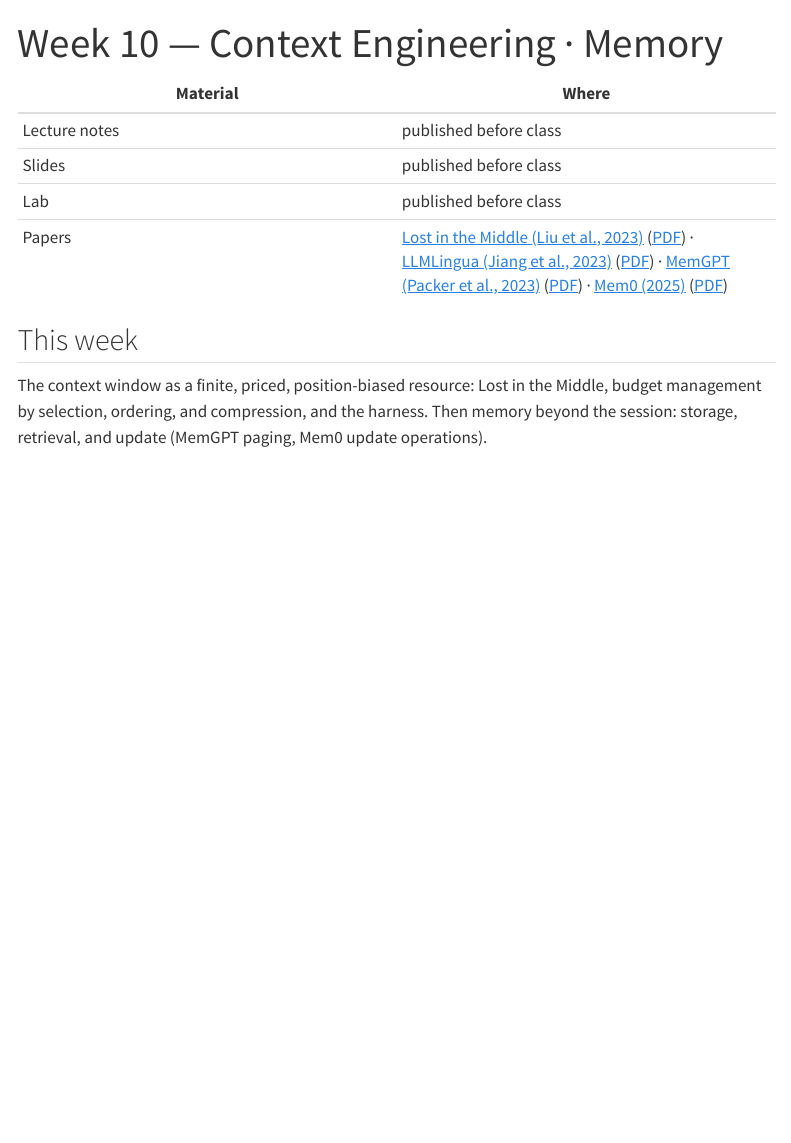
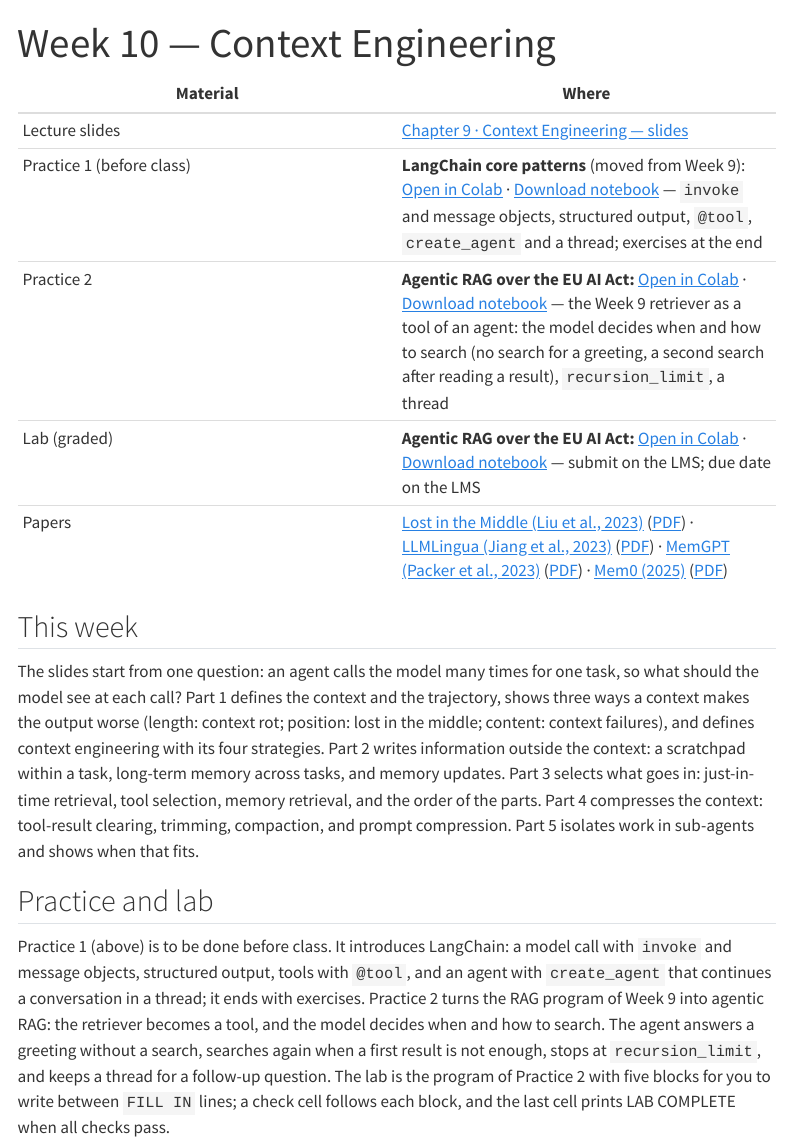
Before and after one commit to ralbu85/stml_2026, a Quarto document (site/week10.qmd): the page in a window 1100 px wide, from its top. Rendered offline with R 4.5, knitr and Pandoc in place of Quarto, with nearby package versions; menus at the side of the page are left out.

Commit message:
Week 10: Practice 1 and Practice 2 revised to standard LangChain usage; Practice 2 and the lab rebuilt as agentic RAG (the model decides when and how to search); week page text updated
Co-Authored-By: Claude Opus 5.5 <noreply@anthropic.com>

```diff
--- a/site/week10.qmd
+++ b/site/week10.qmd
@@ -1,14 +1,19 @@
 ---
-title: "Week 10 — Context Engineering · Memory"
+title: "Week 10 — Context Engineering"
 ---
 
 | Material | Where |
 |---|---|
-| Lecture notes | published before class |
-| Slides | published before class |
-| Lab | published before class |
+| Lecture slides | [Chapter 9 · Context Engineering — slides](lectures/week10/slides.html) |
+| Practice 1 (before class) | **LangChain core patterns** (moved from Week 9): [Open in Colab](https://colab.research.google.com/github/ralbu85/stml_2026/blob/main/lectures/week10/W10_practice_langchain_core.ipynb) · [Download notebook](lectures/week10/W10_practice_langchain_core.ipynb){download="W10_practice_langchain_core.ipynb"} — `invoke` and message objects, structured output, `@tool`, `create_agent` and a thread; exercises at the end |
+| Practice 2 | **Agentic RAG over the EU AI Act:** [Open in Colab](https://colab.research.google.com/github/ralbu85/stml_2026/blob/main/lectures/week10/W10_practice_agentic_rag.ipynb) · [Download notebook](lectures/week10/W10_practice_agentic_rag.ipynb){download="W10_practice_agentic_rag.ipynb"} — the Week 9 retriever as a tool of an agent: the model decides when and how to search (no search for a greeting, a second search after reading a result), `recursion_limit`, a thread |
+| Lab (graded) | **Agentic RAG over the EU AI Act:** [Open in Colab](https://colab.research.google.com/github/ralbu85/stml_2026/blob/main/lectures/week10/W10_lab_agentic_rag.ipynb) · [Download notebook](lectures/week10/W10_lab_agentic_rag.ipynb){download="W10_lab_agentic_rag.ipynb"} — submit on the LMS; due date on the LMS |
 | Papers | [Lost in the Middle (Liu et al., 2023)](https://arxiv.org/abs/2307.03172) ([PDF](https://arxiv.org/pdf/2307.03172)) · [LLMLingua (Jiang et al., 2023)](https://arxiv.org/abs/2310.05736) ([PDF](https://arxiv.org/pdf/2310.05736)) · [MemGPT (Packer et al., 2023)](https://arxiv.org/abs/2310.08560) ([PDF](https://arxiv.org/pdf/2310.08560)) · [Mem0 (2025)](https://arxiv.org/abs/2504.19413) ([PDF](https://arxiv.org/pdf/2504.19413)) |
 
 ## This week
 
-The context window as a finite, priced, position-biased resource: Lost in the Middle, budget management by selection, ordering, and compression, and the harness. Then memory beyond the session: storage, retrieval, and update (MemGPT paging, Mem0 update operations).
+The slides start from one question: an agent calls the model many times for one task, so what should the model see at each call? Part 1 defines the context and the trajectory, shows three ways a context makes the output worse (length: context rot; position: lost in the middle; content: context failures), and defines context engineering with its four strategies. Part 2 writes information outside the context: a scratchpad within a task, long-term memory across tasks, and memory updates. Part 3 selects what goes in: just-in-time retrieval, tool selection, memory retrieval, and the order of the parts. Part 4 compresses the context: tool-result clearing, trimming, compaction, and prompt compression. Part 5 isolates work in sub-agents and shows when that fits.
+
+## Practice and lab
+
+Practice 1 (above) is to be done before class. It introduces LangChain: a model call with `invoke` and message objects, structured output, tools with `@tool`, and an agent with `create_agent` that continues a conversation in a thread; it ends with exercises. Practice 2 turns the RAG program of Week 9 into agentic RAG: the retriever becomes a tool, and the model decides when and how to search. The agent answers a greeting without a search, searches again when a first result is not enough, stops at `recursion_limit`, and keeps a thread for a follow-up question. The lab is the program of Practice 2 with five blocks for you to write between `FILL IN` lines; a check cell follows each block, and the last cell prints LAB COMPLETE when all checks pass.
```
Also changed, not shown: 3 other files.
